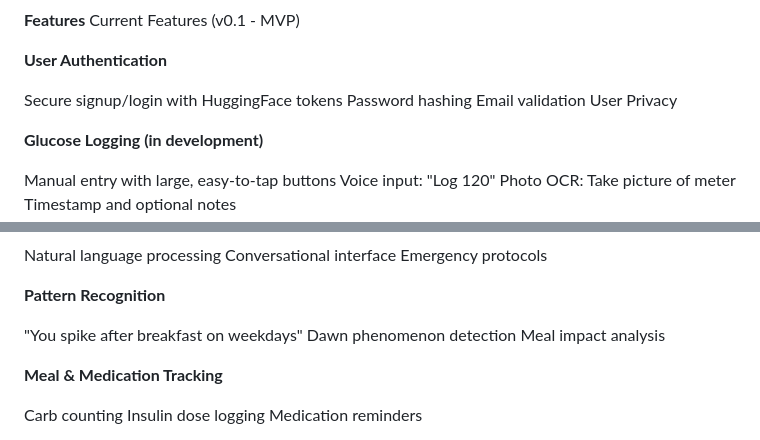
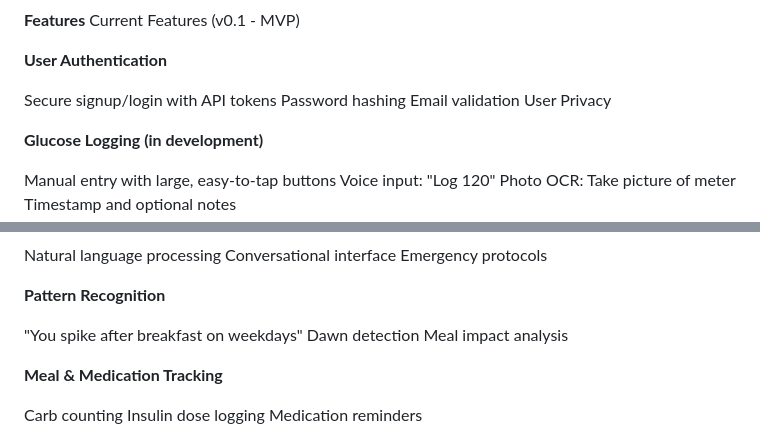
Before and after one commit to Isap31/2025-Aurora, a Markdown page: README.md, 2 parts joined by grey strips. GitHub-like rendering.

Commit message:
Update README for feature descriptions

```diff
--- a/README.md
+++ b/README.md
@@ -91,7 +91,7 @@ Current Features (v0.1 - MVP)
 
 **User Authentication**
 
-Secure signup/login with HuggingFace tokens
+Secure signup/login with API tokens
 Password hashing
 Email validation
 User Privacy
@@ -123,7 +123,7 @@ Emergency protocols
 **Pattern Recognition**
 
 "You spike after breakfast on weekdays"
-Dawn phenomenon detection
+Dawn detection
 Meal impact analysis
 
 **Meal & Medication Tracking**
```
